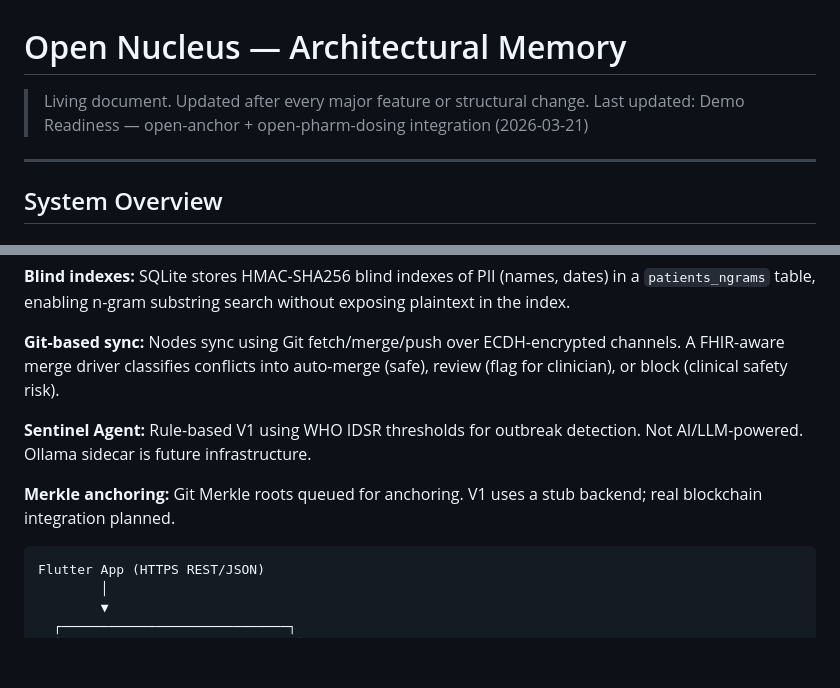
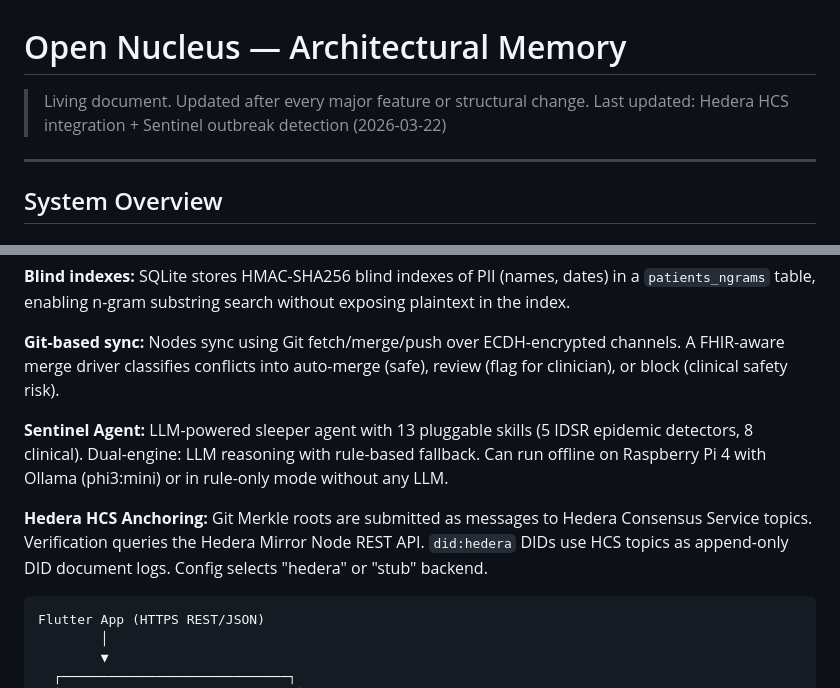
Before and after one commit to Open-Nucleus/server, a Markdown page: agents.md, 2 parts joined by grey strips. Rendered like a GitHub page; blank space fills up the shorter version.

Commit message:
docs: update agents.md with Hedera HCS and Sentinel status
Co-Authored-By: Claude Opus 4.6 (1M context) <noreply@anthropic.com>

````diff
--- a/agents.md
+++ b/agents.md
@@ -1,7 +1,7 @@
 # Open Nucleus — Architectural Memory
 
 > Living document. Updated after every major feature or structural change.
-> Last updated: Demo Readiness — open-anchor + open-pharm-dosing integration (2026-03-21)
+> Last updated: Hedera HCS integration + Sentinel outbreak detection (2026-03-22)
 
 ---
 
@@ -23,9 +23,9 @@ Open Nucleus is an open-source, offline-first electronic health record (EHR) sys
 
 **Git-based sync:** Nodes sync using Git fetch/merge/push over ECDH-encrypted channels. A FHIR-aware merge driver classifies conflicts into auto-merge (safe), review (flag for clinician), or block (clinical safety risk).
 
-**Sentinel Agent:** Rule-based V1 using WHO IDSR thresholds for outbreak detection. Not AI/LLM-powered. Ollama sidecar is future infrastructure.
+**Sentinel Agent:** LLM-powered sleeper agent with 13 pluggable skills (5 IDSR epidemic detectors, 8 clinical). Dual-engine: LLM reasoning with rule-based fallback. Can run offline on Raspberry Pi 4 with Ollama (phi3:mini) or in rule-only mode without any LLM.
 
-**Merkle anchoring:** Git Merkle roots queued for anchoring. V1 uses a stub backend; real blockchain integration planned.
+**Hedera HCS Anchoring:** Git Merkle roots are submitted as messages to Hedera Consensus Service topics. Verification queries the Hedera Mirror Node REST API. `did:hedera` DIDs use HCS topics as append-only DID document logs. Config selects "hedera" or "stub" backend.
 
 ```
 Flutter App (HTTPS REST/JSON)
````
